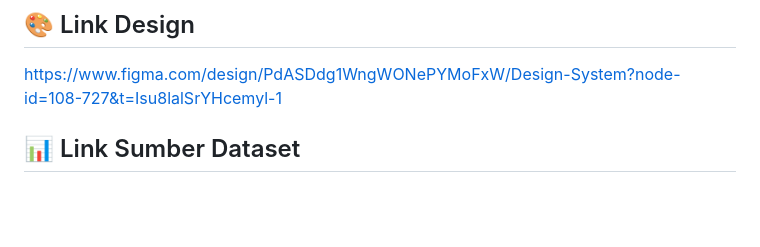
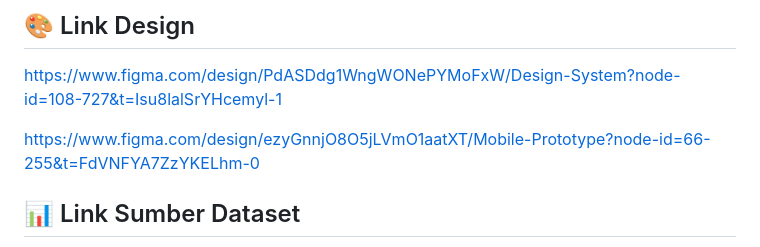
Before and after one commit to PBPgasal-C01/court-finder-mobile, a Markdown page: README.md, the part around the change. GitHub-like rendering; blank space fills up the shorter version.

Commit message:
chore: Update link design figma

```diff
--- a/README.md
+++ b/README.md
@@ -42,6 +42,8 @@ https://tristan-rasheed-court-finder.pbp.cs.ui.ac.id/
 ## 🎨 Link Design
 
 https://www.figma.com/design/PdASDdg1WngWONePYMoFxW/Design-System?node-id=108-727&t=Isu8lalSrYHcemyl-1
+
+https://www.figma.com/design/ezyGnnjO8O5jLVmO1aatXT/Mobile-Prototype?node-id=66-255&t=FdVNFYA7ZzYKELhm-0
 
 ## 📊 Link Sumber Dataset
 
```
